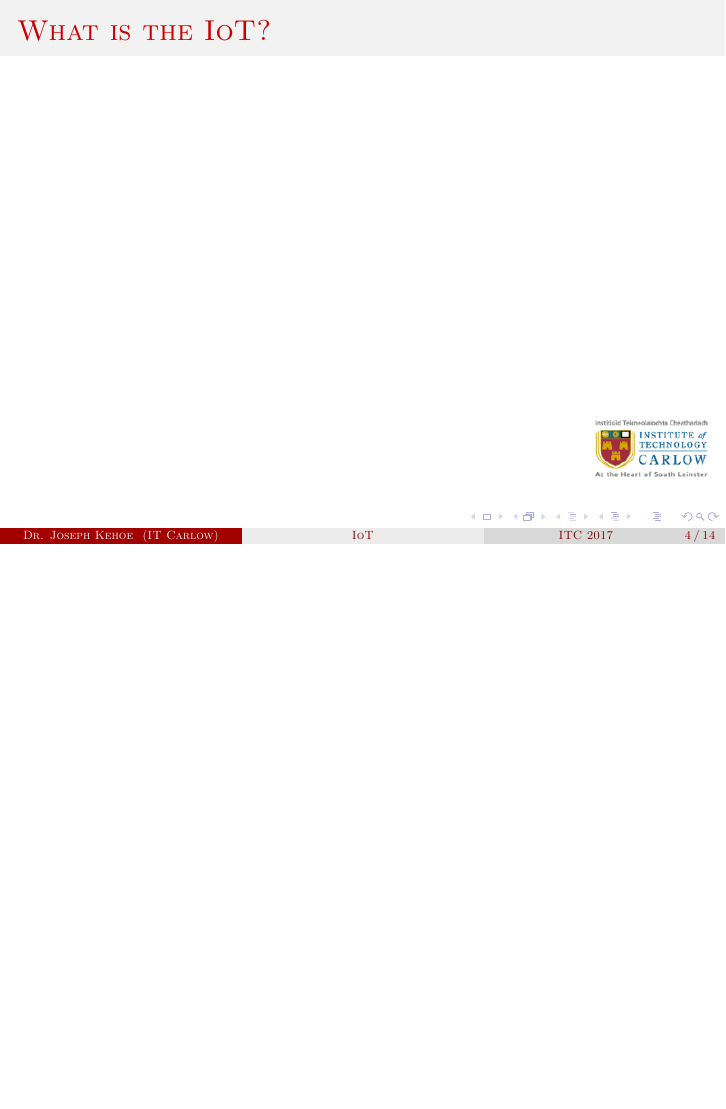
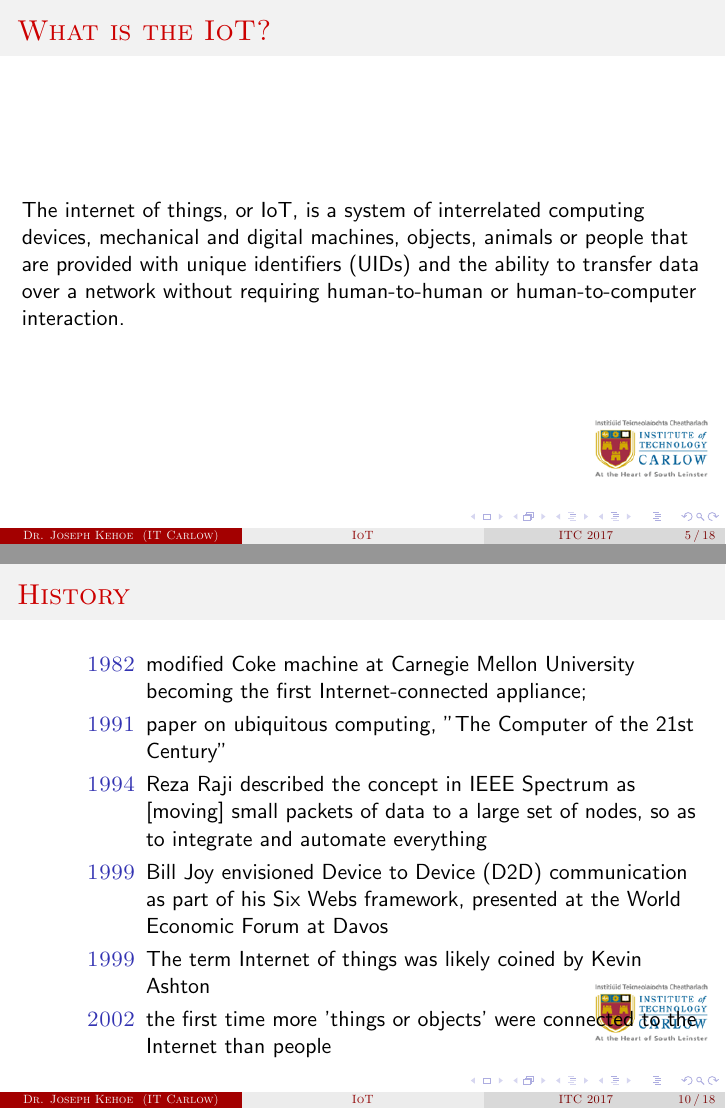
Before and after one commit to josephkehoe/CDD101, LaTeX slides (Devices/Slides/01IoT.tex): page 4 of 14 before the commit and pages 5 and 10 of 18 after it, the two joined at a grey line, the shorter picture padded with empty space. Compiled offline with pdfLaTeX.

Commit message:
imporved notes

```diff
--- a/Devices/Slides/01IoT.tex
+++ b/Devices/Slides/01IoT.tex
@@ -63,15 +63,38 @@
 
 \end{frame}
 
+\begin{frame}
+	\frametitle{What is the IoT?}
+	The internet of things, or IoT, is a system of interrelated computing devices, mechanical and digital machines, objects, animals or people that are provided with unique identifiers (UIDs) and the ability to transfer data over a network without requiring human-to-human or human-to-computer interaction.
+
+\end{frame}
+
  \section{Examples}
 \begin{frame}
 	\frametitle{Examples}
 
 \end{frame}
-
+\begin{frame}
+	\frametitle{Examples}
+	\begin{itemize}
+		\item Medical Devices (Pacemakers, etc.)
+		\item Smart Home
+		\item Vehicles (private, commercial, etc.)
+		\item Smart City
+	\end{itemize}
+	Agriculture, Culture, Manufacturing, Power, Travel
+\end{frame}
   \section{History}
   \begin{frame}
   	\frametitle{History}
+\begin{description}
+	\item[1982] modified Coke machine at Carnegie Mellon University becoming the first Internet-connected appliance;
+	\item[1991] paper on ubiquitous computing, "The Computer of the 21st Century"
+	\item[1994] Reza Raji described the concept in IEEE Spectrum as [moving] small packets of data to a large set of nodes, so as to integrate and automate everything
+	\item[1999] Bill Joy envisioned Device to Device (D2D) communication as part of his Six Webs framework, presented at the World Economic Forum at Davos
+	\item[1999] The term Internet of things was likely coined by Kevin Ashton
+	\item[2002] the first time more 'things or objects' were connected to the Internet than people
+\end{description}
 
   \end{frame}
 
```
Also changed, not shown: Devices/Slides/01IoT.tex (24 more changed lines).
